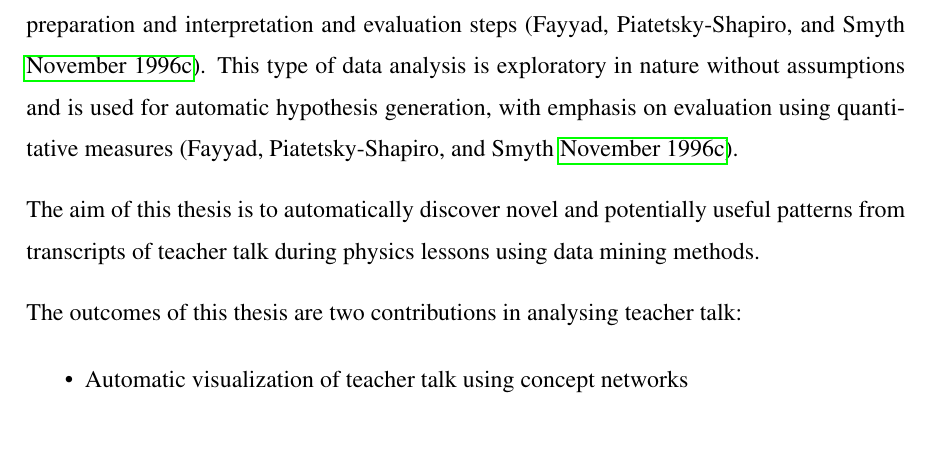
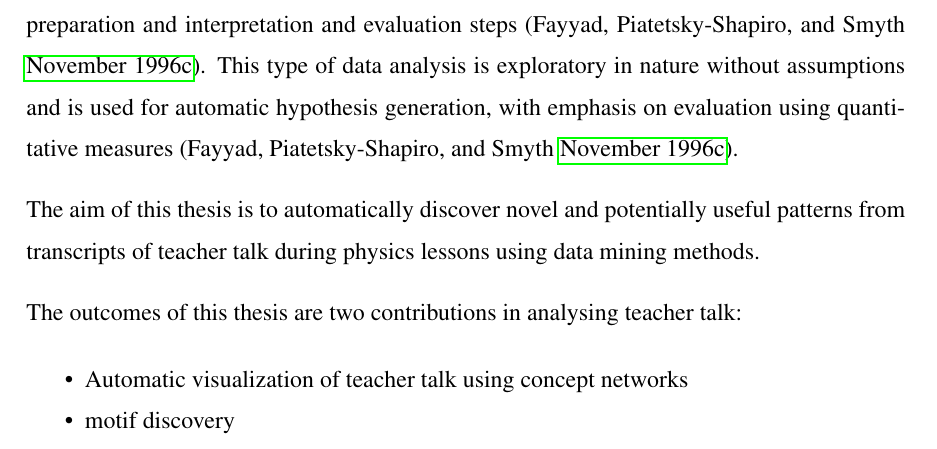
Before and after one commit to allemp/progradu, a LaTeX thesis (speechrecognition/reports/thesis/gradu.tex): part of page 7 of 28, cut so that both start at the same text. Compiled offline with pdfLaTeX.

```diff
--- a/speechrecognition/reports/thesis/gradu.tex
+++ b/speechrecognition/reports/thesis/gradu.tex
@@ -78,7 +78,7 @@
 
 \begin{itemize}
   \item Automatic visualization of teacher talk using concept networks
-  %\item TODO motif discovery
+  \item  motif discovery
 \end{itemize}
 
 %--------------------------------------------------------------------------------
```
Also changed, not shown: README.md, speechrecognition/reports/thesis/gradu.pdf.
